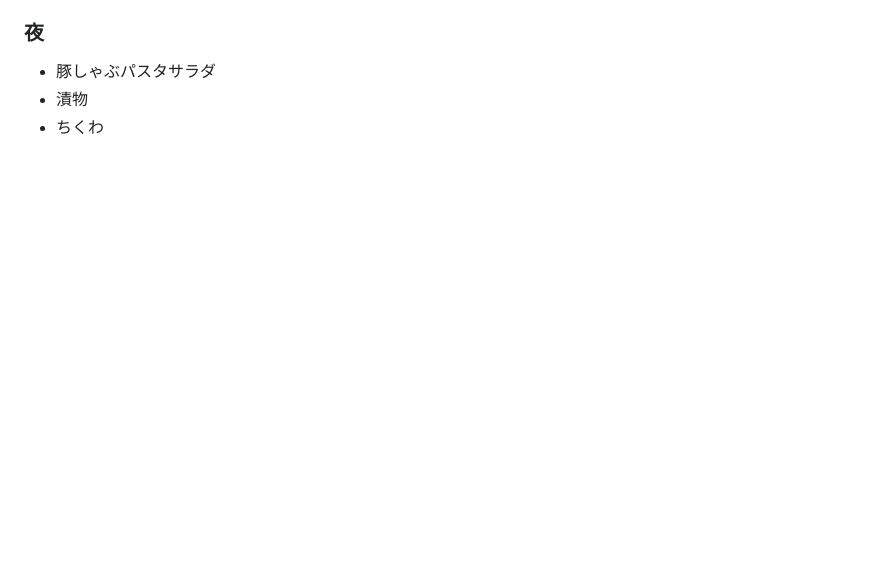
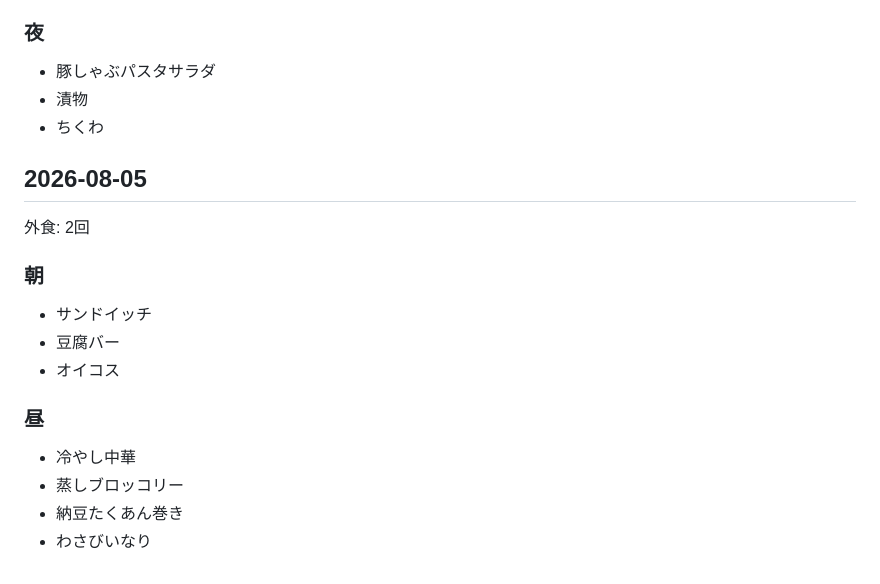
Before and after one commit to baker1129/health-project, a Markdown page: logs/lifestyle/meals.md, the part around the change. GitHub-like rendering; blank space fills up the shorter version.

Commit message:
Update 食事 for 2026-08-05

```diff
--- a/logs/lifestyle/meals.md
+++ b/logs/lifestyle/meals.md
@@ -1841,3 +1841,17 @@
 - 豚しゃぶパスタサラダ
 - 漬物
 - ちくわ
+
+## 2026-08-05
+外食: 2回
+
+### 朝
+- サンドイッチ
+- 豆腐バー
+- オイコス
+
+### 昼
+- 冷やし中華
+- 蒸しブロッコリー
+- 納豆たくあん巻き
+- わさびいなり
```
